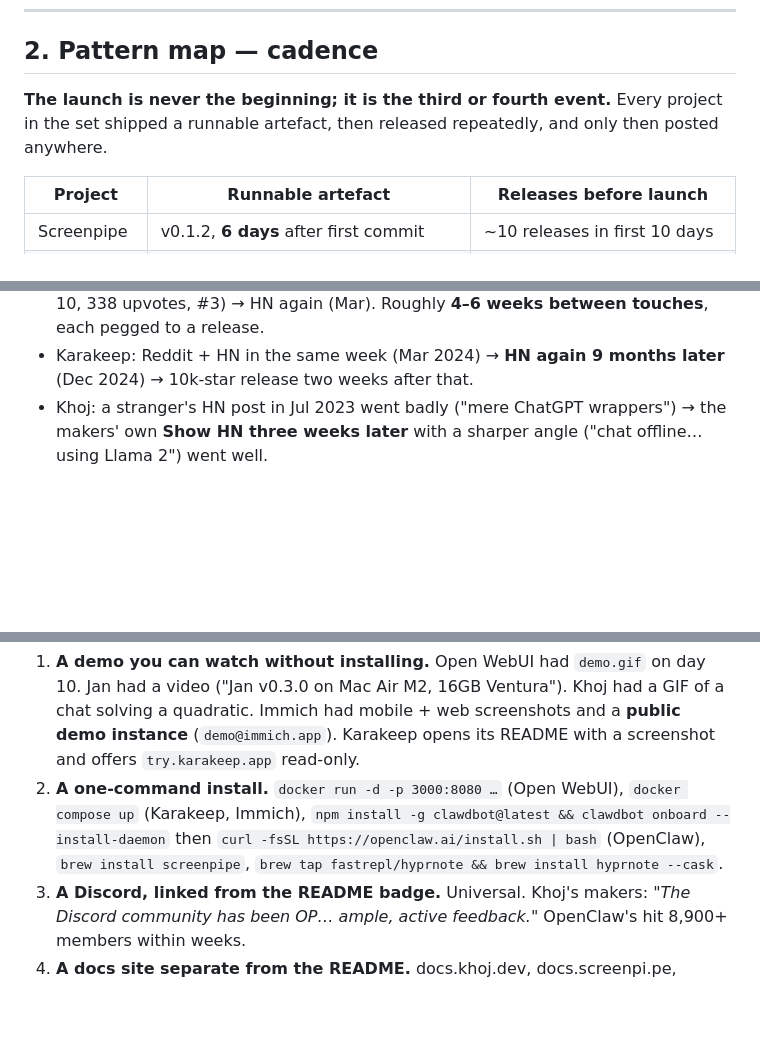
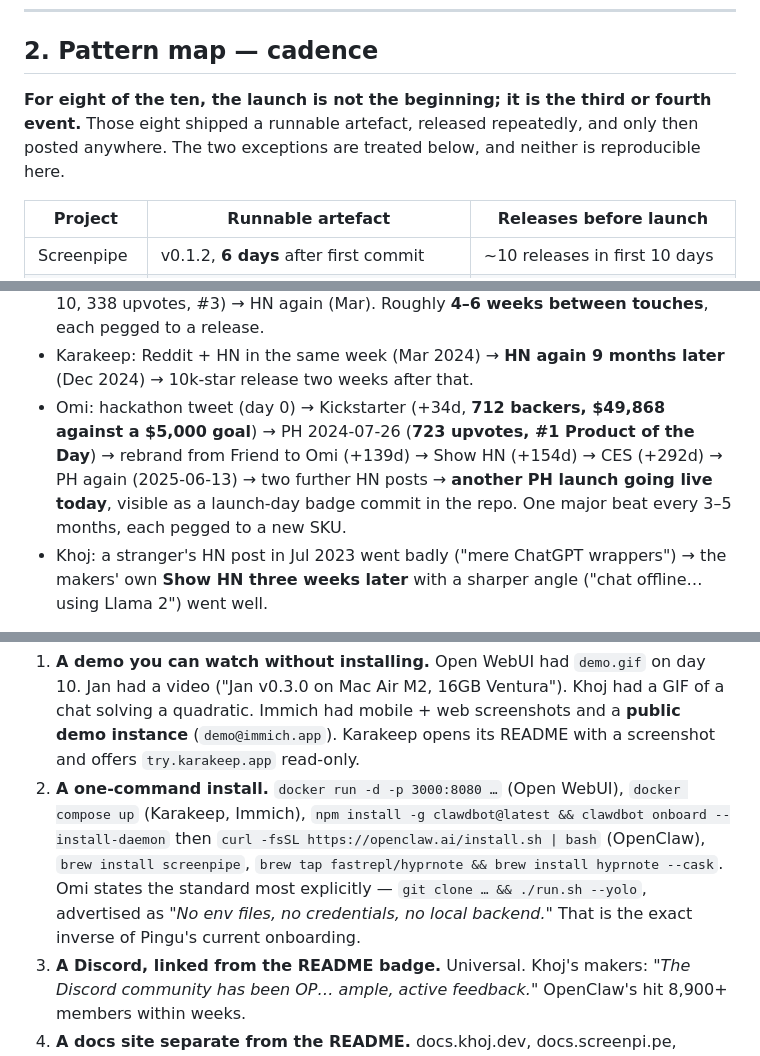
Before and after one commit to leendama/pingu, a Markdown page: docs/LAUNCH-STRATEGY.md, 3 parts joined by grey strips. Rendered like a GitHub page; blank space fills up the shorter version.

```diff
--- a/docs/LAUNCH-STRATEGY.md
+++ b/docs/LAUNCH-STRATEGY.md
@@ -75,8 +74,9 @@ Not part of the ten, but the closest competitive reference points for Pingu spec
 
 ## 2. Pattern map — cadence
 
-**The launch is never the beginning; it is the third or fourth event.** Every project in the set
-shipped a runnable artefact, then released repeatedly, and only then posted anywhere.
+**For eight of the ten, the launch is not the beginning; it is the third or fourth event.** Those
+eight shipped a runnable artefact, released repeatedly, and only then posted anywhere. The two
+exceptions are treated below, and neither is reproducible here.
 
 | Project | Runnable artefact | Releases before launch |
 |---|---|---|
@@ -103,6 +120,11 @@ weeks for its first four months. Nobody in this set launched and then went quiet
   upvotes, #3) → HN again (Mar). Roughly **4–6 weeks between touches**, each pegged to a release.
 - Karakeep: Reddit + HN in the same week (Mar 2024) → **HN again 9 months later** (Dec 2024) →
   10k-star release two weeks after that.
+- Omi: hackathon tweet (day 0) → Kickstarter (+34d, **712 backers, $49,868 against a $5,000
+  goal**) → PH 2024-07-26 (**723 upvotes, #1 Product of the Day**) → rebrand from Friend to Omi
+  (+139d) → Show HN (+154d) → CES (+292d) → PH again (2025-06-13) → two further HN posts → **another
+  PH launch going live today**, visible as a launch-day badge commit in the repo. One major beat
+  every 3–5 months, each pegged to a new SKU.
 - Khoj: a stranger's HN post in Jul 2023 went badly ("mere ChatGPT wrappers") → the makers' own
   **Show HN three weeks later** with a sharper angle ("chat offline… using Llama 2") went well.
 
@@ -209,7 +243,9 @@ What existed *before* the first launch post, in every case:
 2. **A one-command install.** `docker run -d -p 3000:8080 …` (Open WebUI), `docker compose up`
    (Karakeep, Immich), `npm install -g clawdbot@latest && clawdbot onboard --install-daemon` then
    `curl -fsSL https://openclaw.ai/install.sh | bash` (OpenClaw), `brew install screenpipe`,
-   `brew tap fastrepl/hyprnote && brew install hyprnote --cask`.
+   `brew tap fastrepl/hyprnote && brew install hyprnote --cask`. Omi states the standard most
+   explicitly — `git clone … && ./run.sh --yolo`, advertised as *"No env files, no credentials, no
+   local backend."* That is the exact inverse of Pingu's current onboarding.
 3. **A Discord, linked from the README badge.** Universal. Khoj's makers: *"The Discord community
    has been OP… ample, active feedback."* OpenClaw's hit 8,900+ members within weeks.
 4. **A docs site separate from the README.** docs.khoj.dev, docs.screenpi.pe, docs.karakeep.app,
```
Also changed, not shown: other parts of docs/LAUNCH-STRATEGY.md (+65 -10 lines).
